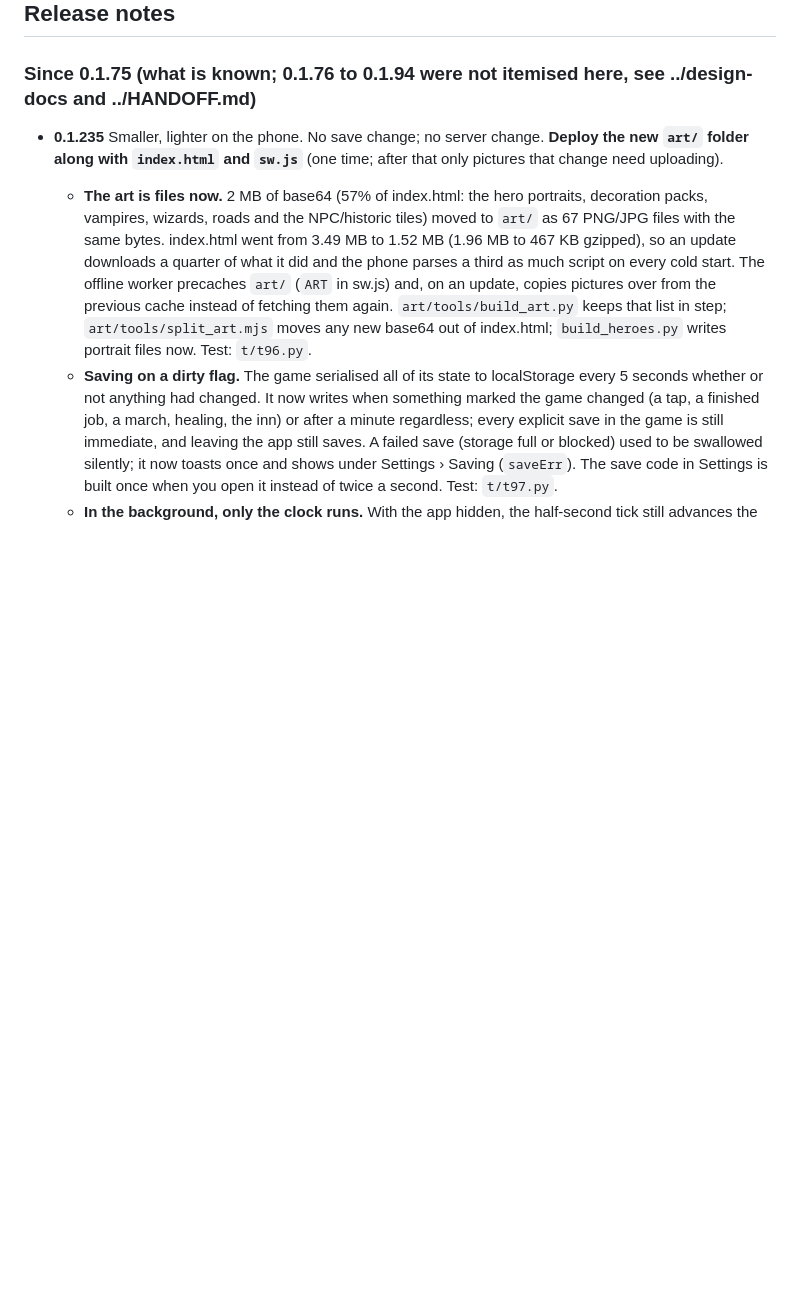
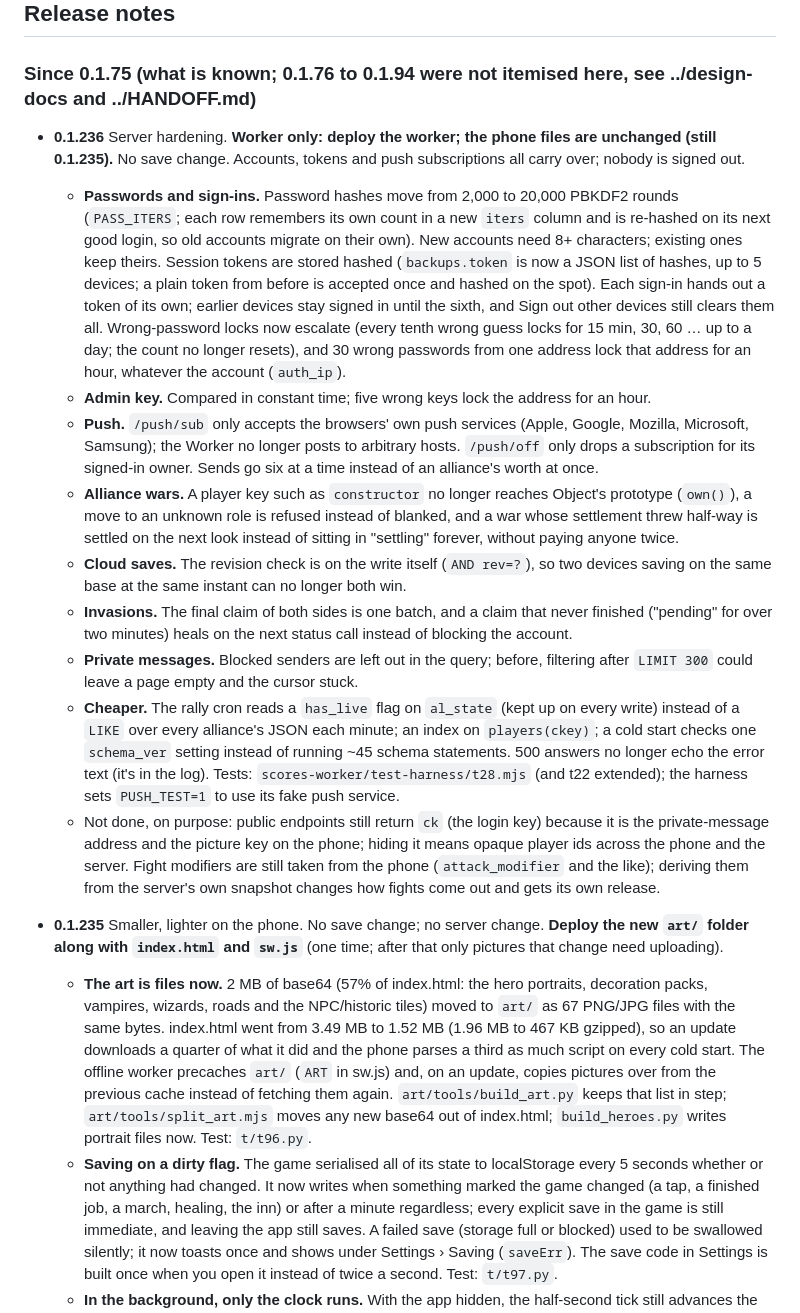
Before and after one commit to DeathsTalons/Ibory, a Markdown page: README.md, the part around the change. Rendered like a GitHub page; blank space fills up the shorter version.

```diff
--- a/README.md
+++ b/README.md
@@ -24,6 +24,16 @@ Settings has save codes and Save to file / Load from file. Current save version:
 
 ## Release notes
 ### Since 0.1.75 (what is known; 0.1.76 to 0.1.94 were not itemised here, see ../design-docs and ../HANDOFF.md)
+- **0.1.236** Server hardening. **Worker only: deploy the worker; the phone files are unchanged (still 0.1.235).** No save change. Accounts, tokens and push subscriptions all carry over; nobody is signed out.
+  - **Passwords and sign-ins.** Password hashes move from 2,000 to 20,000 PBKDF2 rounds (`PASS_ITERS`; each row remembers its own count in a new `iters` column and is re-hashed on its next good login, so old accounts migrate on their own). New accounts need 8+ characters; existing ones keep theirs. Session tokens are stored hashed (`backups.token` is now a JSON list of hashes, up to 5 devices; a plain token from before is accepted once and hashed on the spot). Each sign-in hands out a token of its own; earlier devices stay signed in until the sixth, and Sign out other devices still clears them all. Wrong-password locks now escalate (every tenth wrong guess locks for 15 min, 30, 60 … up to a day; the count no longer resets), and 30 wrong passwords from one address lock that address for an hour, whatever the account (`auth_ip`).
+  - **Admin key.** Compared in constant time; five wrong keys lock the address for an hour.
+  - **Push.** `/push/sub` only accepts the browsers' own push services (Apple, Google, Mozilla, Microsoft, Samsung); the Worker no longer posts to arbitrary hosts. `/push/off` only drops a subscription for its signed-in owner. Sends go six at a time instead of an alliance's worth at once.
+  - **Alliance wars.** A player key such as `constructor` no longer reaches Object's prototype (`own()`), a move to an unknown role is refused instead of blanked, and a war whose settlement threw half-way is settled on the next look instead of sitting in "settling" forever, without paying anyone twice.
+  - **Cloud saves.** The revision check is on the write itself (`AND rev=?`), so two devices saving on the same base at the same instant can no longer both win.
+  - **Invasions.** The final claim of both sides is one batch, and a claim that never finished ("pending" for over two minutes) heals on the next status call instead of blocking the account.
+  - **Private messages.** Blocked senders are left out in the query; before, filtering after `LIMIT 300` could leave a page empty and the cursor stuck.
+  - **Cheaper.** The rally cron reads a `has_live` flag on `al_state` (kept up on every write) instead of a `LIKE` over every alliance's JSON each minute; an index on `players(ckey)`; a cold start checks one `schema_ver` setting instead of running ~45 schema statements. 500 answers no longer echo the error text (it's in the log). Tests: `scores-worker/test-harness/t28.mjs` (and t22 extended); the harness sets `PUSH_TEST=1` to use its fake push service.
+  - Not done, on purpose: public endpoints still return `ck` (the login key) because it is the private-message address and the picture key on the phone; hiding it means opaque player ids across the phone and the server. Fight modifiers are still taken from the phone (`attack_modifier` and the like); deriving them from the server's own snapshot changes how fights come out and gets its own release.
 - **0.1.235** Smaller, lighter on the phone. No save change; no server change. **Deploy the new `art/` folder along with `index.html` and `sw.js`** (one time; after that only pictures that change need uploading).
   - **The art is files now.** 2 MB of base64 (57% of index.html: the hero portraits, decoration packs, vampires, wizards, roads and the NPC/historic tiles) moved to `art/` as 67 PNG/JPG files with the same bytes. index.html went from 3.49 MB to 1.52 MB (1.96 MB to 467 KB gzipped), so an update downloads a quarter of what it did and the phone parses a third as much script on every cold start. The offline worker precaches `art/` (`ART` in sw.js) and, on an update, copies pictures over from the previous cache instead of fetching them again. `art/tools/build_art.py` keeps that list in step; `art/tools/split_art.mjs` moves any new base64 out of index.html; `build_heroes.py` writes portrait files now. Test: `t/t96.py`.
   - **Saving on a dirty flag.** The game serialised all of its state to localStorage every 5 seconds whether or not anything had changed. It now writes when something marked the game changed (a tap, a finished job, a march, healing, the inn) or after a minute regardless; every explicit save in the game is still immediate, and leaving the app still saves. A failed save (storage full or blocked) used to be swallowed silently; it now toasts once and shows under Settings › Saving (`saveErr`). The save code in Settings is built once when you open it instead of twice a second. Test: `t/t97.py`.
```
